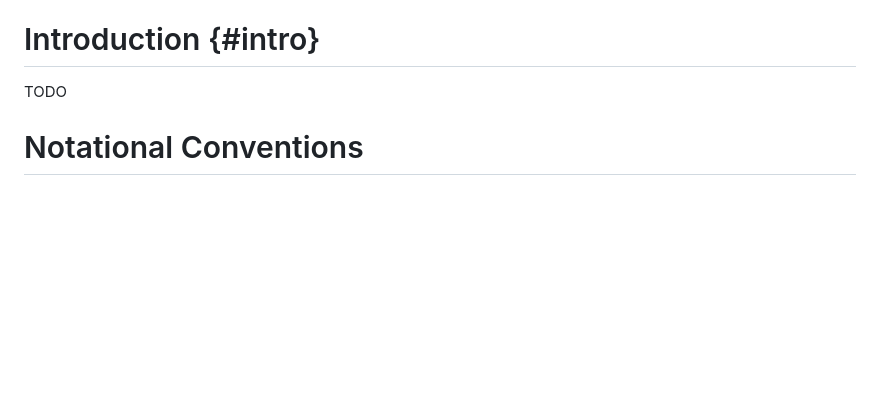
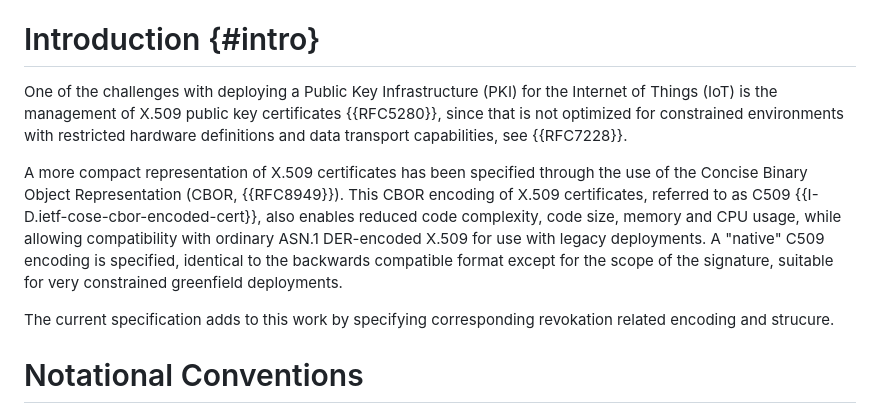
Before and after one commit to cose-wg/CBOR-certificates, a Markdown page: draft-cose-cbor-revocation-management.md, the part around the change. Drawn GitHub-style; blank space fills up the shorter version.

Commit message:
update intro

```diff
--- a/draft-cose-cbor-revocation-management.md
+++ b/draft-cose-cbor-revocation-management.md
@@ -66,7 +66,11 @@ This document specifies CBOR encodings of messages for certificate revocation li
 
 # Introduction {#intro}
 
-TODO
+One of the challenges with deploying a Public Key Infrastructure (PKI) for the Internet of Things (IoT) is the management of X.509 public key certificates {{RFC5280}}, since that is not optimized for constrained environments with restricted hardware definitions and data transport capabilities, see {{RFC7228}}.
+
+A more compact representation of X.509 certificates has been specified through the use of the Concise Binary Object Representation (CBOR, {{RFC8949}}). This CBOR encoding of X.509 certificates, referred to as C509 {{I-D.ietf-cose-cbor-encoded-cert}}, also enables reduced code complexity, code size, memory and CPU usage, while allowing compatibility with ordinary ASN.1 DER-encoded X.509 for use with legacy deployments. A "native" C509 encoding is specified, identical to the backwards compatible format except for the scope of the signature, suitable for very constrained greenfield deployments.
+
+The current specification adds to this work by specifying corresponding revokation related encoding and strucure.
 
 # Notational Conventions
 
```
